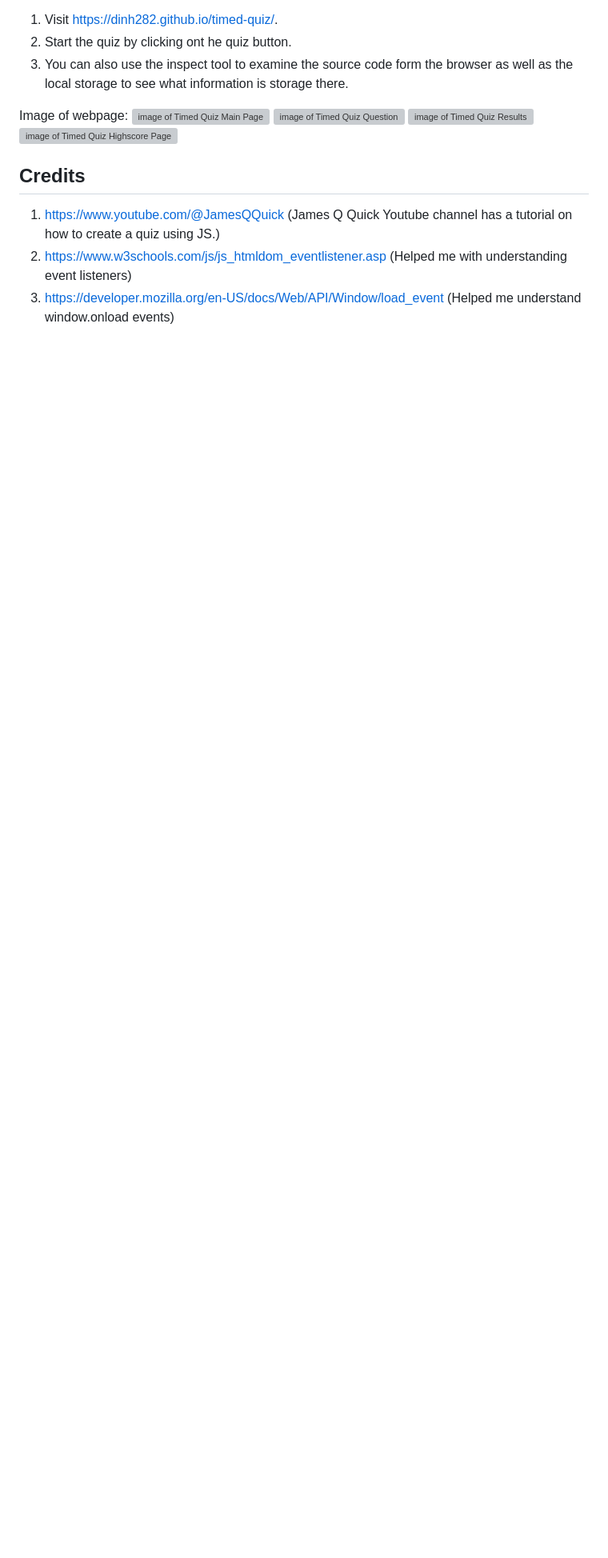
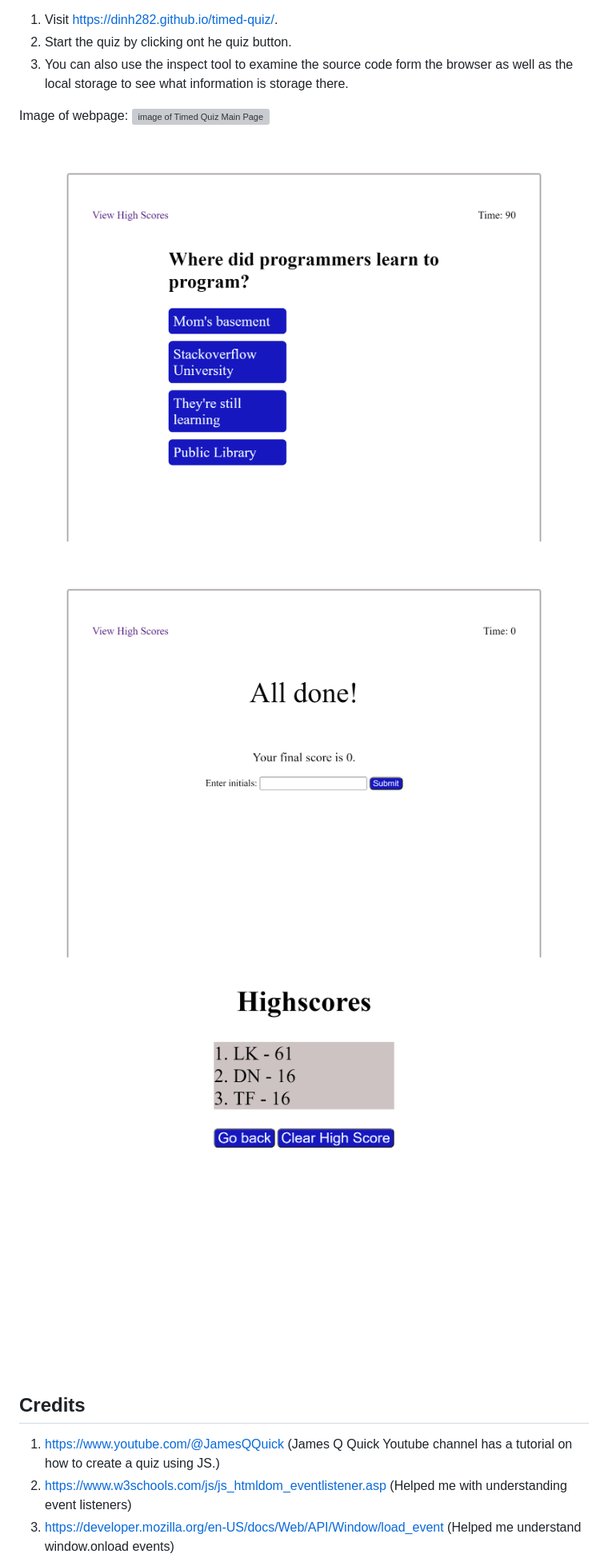
Before and after one commit to Dinh282/timed-quiz, a Markdown page: README.md, the part around the change. Shown at 80% size. Rendered like a GitHub page; blank space fills up the shorter version; grey boxes are pictures that could not be loaded.

Commit message:
fixed typo to correct pathing for images in README

```diff
--- a/README.md
+++ b/README.md
@@ -29,10 +29,10 @@ Alternatively:
 3. You can also use the inspect tool to examine the source code form the browser as well as the local storage to see what information is storage there.
 
 Image of webpage:
-![image of Timed Quiz Main Page](./Assets/images/timed-quiz-main-page-img.png.png)
-![image of Timed Quiz Question](./Assets/images/question-img.png)
-![image of Timed Quiz Results](./Assets/images/result-img.png)
-![image of Timed Quiz Highscore Page](./Assets/images/high-score-img.png)
+![image of Timed Quiz Main Page](./assets/images/timed-quiz-main-page-img.png.png)
+![image of Timed Quiz Question](./assets/images/question-img.png)
+![image of Timed Quiz Results](./assets/images/result-img.png)
+![image of Timed Quiz Highscore Page](./assets/images/high-score-img.png)
 
 ## Credits
 1. https://www.youtube.com/@JamesQQuick (James Q Quick Youtube channel has a tutorial on how to create a quiz using JS.)
```
